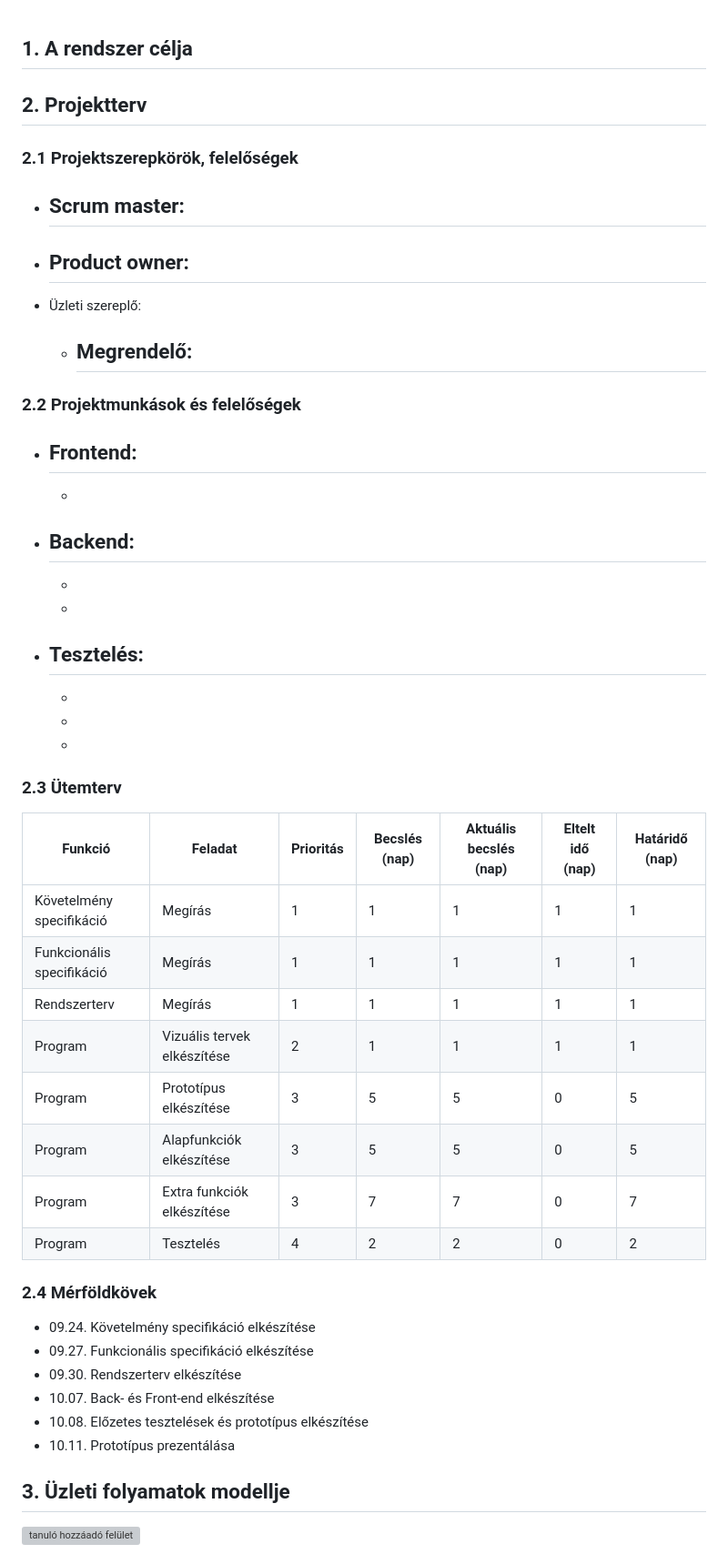
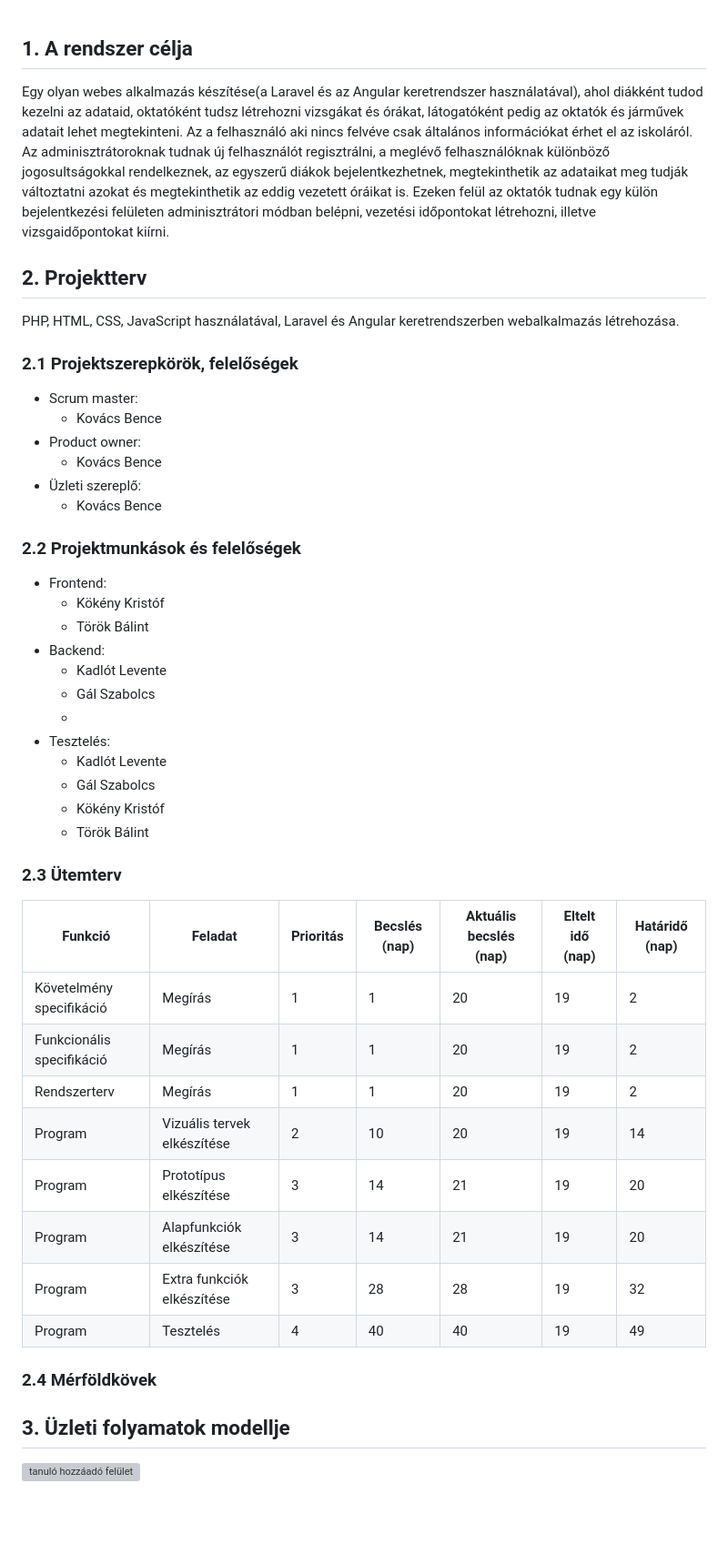
Before and after one commit to gyorkistamas/Shrek_nagyproject, a Markdown page: Dokumentáció/Rendszerterv.md, the part around the change. Shown at 91% size. Drawn GitHub-style; blank space fills up the shorter version; grey boxes are pictures that could not be loaded.

Commit message:
Rendszerterv - Rendszer célja, illetve Rendszerterv - Projektterv kitöltése

```diff
--- a/Dokumentáció/Rendszerterv.md
+++ b/Dokumentáció/Rendszerterv.md
@@ -1,52 +1,49 @@
 ## 1. A rendszer célja
 
+Egy olyan webes alkalmazás készítése(a Laravel és az Angular keretrendszer használatával), ahol diákként tudod kezelni az adataid, oktatóként tudsz létrehozni vizsgákat és órákat, látogatóként pedig az oktatók és járművek adatait lehet megtekinteni.
+Az a felhasználó aki nincs felvéve csak általános információkat érhet el az iskoláról. Az adminisztrátoroknak tudnak új felhasználót regisztrálni, a meglévő felhasználóknak különböző jogosultságokkal rendelkeznek, az egyszerű diákok bejelentkezhetnek, megtekinthetik az adataikat meg tudják változtatni azokat és megtekinthetik az eddig vezetett óráikat is. Ezeken felül az oktatók tudnak egy külön bejelentkezési felületen adminisztrátori módban belépni, vezetési időpontokat létrehozni, illetve vizsgaidőpontokat kiírni.
 
 ## 2. Projektterv
 
+   PHP, HTML, CSS, JavaScript használatával, Laravel és Angular keretrendszerben webalkalmazás létrehozása.
 ### 2.1 Projektszerepkörök, felelőségek
 * Scrum master:
-	-
+	-   Kovács Bence
 * Product owner:
-	-
+	-   Kovács Bence
 * Üzleti szereplő:
-	-   Megrendelő:
-		 -
+	-   Kovács Bence
 
 ### 2.2 Projektmunkások és felelőségek
 
 * Frontend:
-	-
-	-
+	-   Kökény Kristóf
+	-   Török Bálint
 * Backend:
-	-
-	-
+	-   Kadlót Levente
+	-   Gál Szabolcs
 	-
 * Tesztelés:
-	-
-	-
-	-
-	-
+	-   Kadlót Levente
+	-   Gál Szabolcs
+	-   Kökény Kristóf
+	-   Török Bálint
 
 ### 2.3 Ütemterv
 |Funkció                  | Feladat                   | Prioritás | Becslés (nap) | Aktuális becslés (nap) | Eltelt idő (nap) | Határidő (nap) |
 |-------------------------|---------------------------|-----------|---------------|------------------------|------------------|---------------------|
-|Követelmény specifikáció |Megírás                    |         1 |             1 |                      1 |                1 |                   1 |
-|Funkcionális specifikáció|Megírás                    |         1 |             1 |                      1 |                1 |                   1 |
-|Rendszerterv             |Megírás                    |         1 |             1 |                      1 |                1 |                   1 |
-|Program                  |Vizuális tervek elkészítése|         2 |             1 |                      1 |                1 |                   1 |
-|Program                  |Prototípus elkészítése     |         3 |             5 |                      5 |                0 |                   5 |
-|Program                  |Alapfunkciók elkészítése   |         3 |             5 |                      5 |                0 |                   5 |
-|Program                  |Extra funkciók elkészítése |         3 |             7 |                      7 |                0 |                   7 |
-|Program                  |Tesztelés                  |         4 |             2 |                      2 |                0 |                   2 |
+|Követelmény specifikáció |Megírás                    |         1 |             1 |                     20 |               19 |                   2 |
+|Funkcionális specifikáció|Megírás                    |         1 |             1 |                     20 |               19 |                   2 |
+|Rendszerterv             |Megírás                    |         1 |             1 |                     20 |               19 |                   2 |
+|Program                  |Vizuális tervek elkészítése|         2 |            10 |                     20 |               19 |                  14 |
+|Program                  |Prototípus elkészítése     |         3 |            14 |                     21 |               19 |                  20 |
+|Program                  |Alapfunkciók elkészítése   |         3 |            14 |                     21 |               19 |                  20 |
+|Program                  |Extra funkciók elkészítése |         3 |            28 |                     28 |               19 |                  32 |
+|Program                  |Tesztelés                  |         4 |            40 |                     40 |               19 |                  49 |
 
 
 ### 2.4 Mérföldkövek
-   *   09.24. Követelmény specifikáció elkészítése
-   *   09.27. Funkcionális specifikáció elkészítése
-   *   09.30. Rendszerterv elkészítése
-   *   10.07. Back- és Front-end elkészítése
-   *   10.08. Előzetes tesztelések és prototípus elkészítése
-   *   10.11. Prototípus prezentálása
+
 
 ## 3. Üzleti folyamatok modellje
 
```
